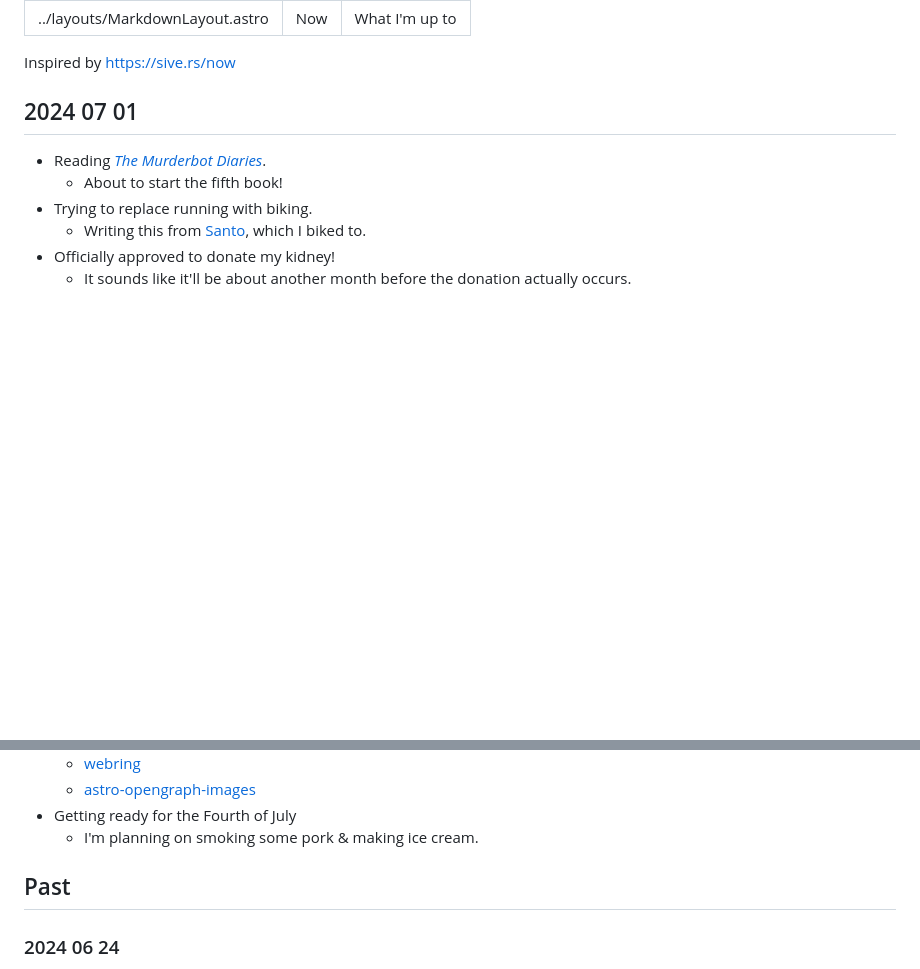
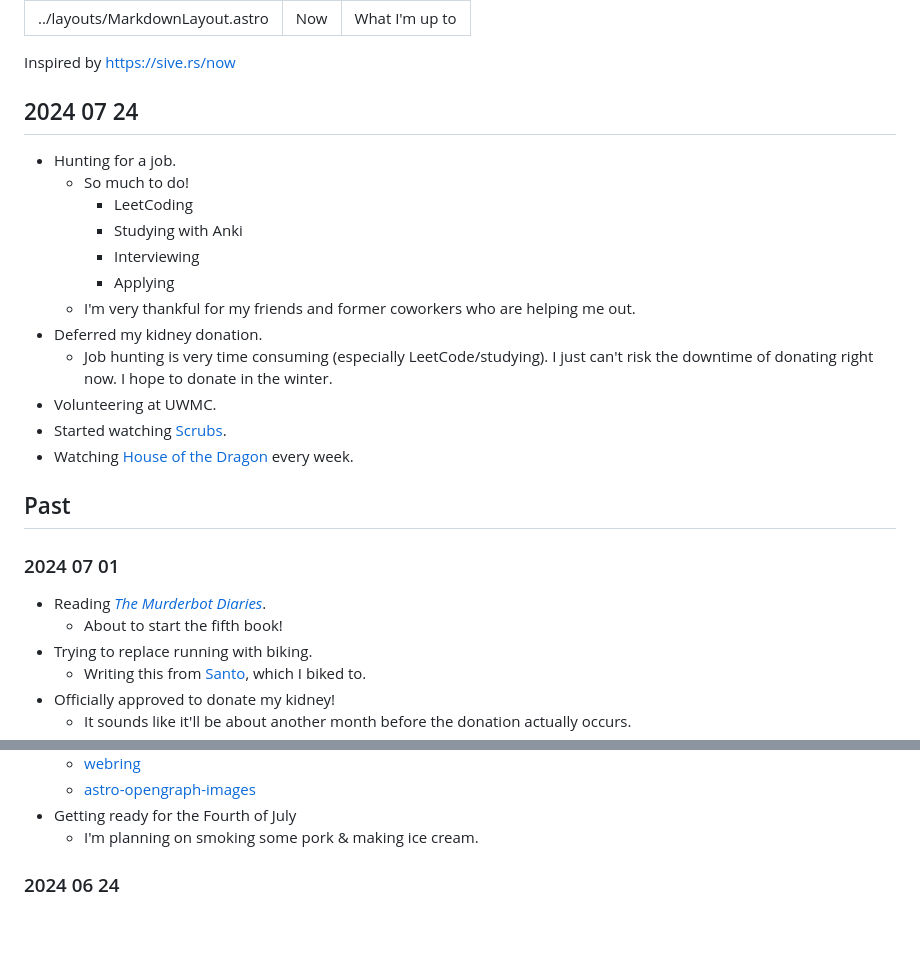
Before and after one commit to shepherdjerred/sjer.red, a Markdown page: src/pages/now.md, 2 parts joined by grey strips. GitHub-like rendering; blank space fills up the shorter version.

Commit message:
feat: update now

```diff
--- a/src/pages/now.md
+++ b/src/pages/now.md
@@ -6,7 +6,24 @@ description: What I'm up to
 
 Inspired by <https://sive.rs/now>
 
-## 2024 07 01
+## 2024 07 24
+
+- Hunting for a job.
+  - So much to do!
+    - LeetCoding
+    - Studying with Anki
+    - Interviewing
+    - Applying
+  - I'm very thankful for my friends and former coworkers who are helping me out.
+- Deferred my kidney donation.
+  - Job hunting is very time consuming (especially LeetCode/studying). I just can't risk the downtime of donating right now. I hope to donate in the winter.
+- Volunteering at UWMC.
+- Started watching [Scrubs](<https://en.wikipedia.org/wiki/Scrubs_(TV_series)>).
+- Watching [House of the Dragon](https://en.wikipedia.org/wiki/House_of_the_Dragon) every week.
+
+## Past
+
+### 2024 07 01
 
 - Reading _[The Murderbot Diaries](https://en.wikipedia.org/wiki/The_Murderbot_Diaries)_.
   - About to start the fifth book!
@@ -30,8 +47,6 @@ Inspired by <https://sive.rs/now>
   - [astro-opengraph-images](https://github.com/shepherdjerred/astro-opengraph-images)
 - Getting ready for the Fourth of July
   - I'm planning on smoking some pork & making ice cream.
-
-## Past
 
 ### 2024 06 24
 
```
